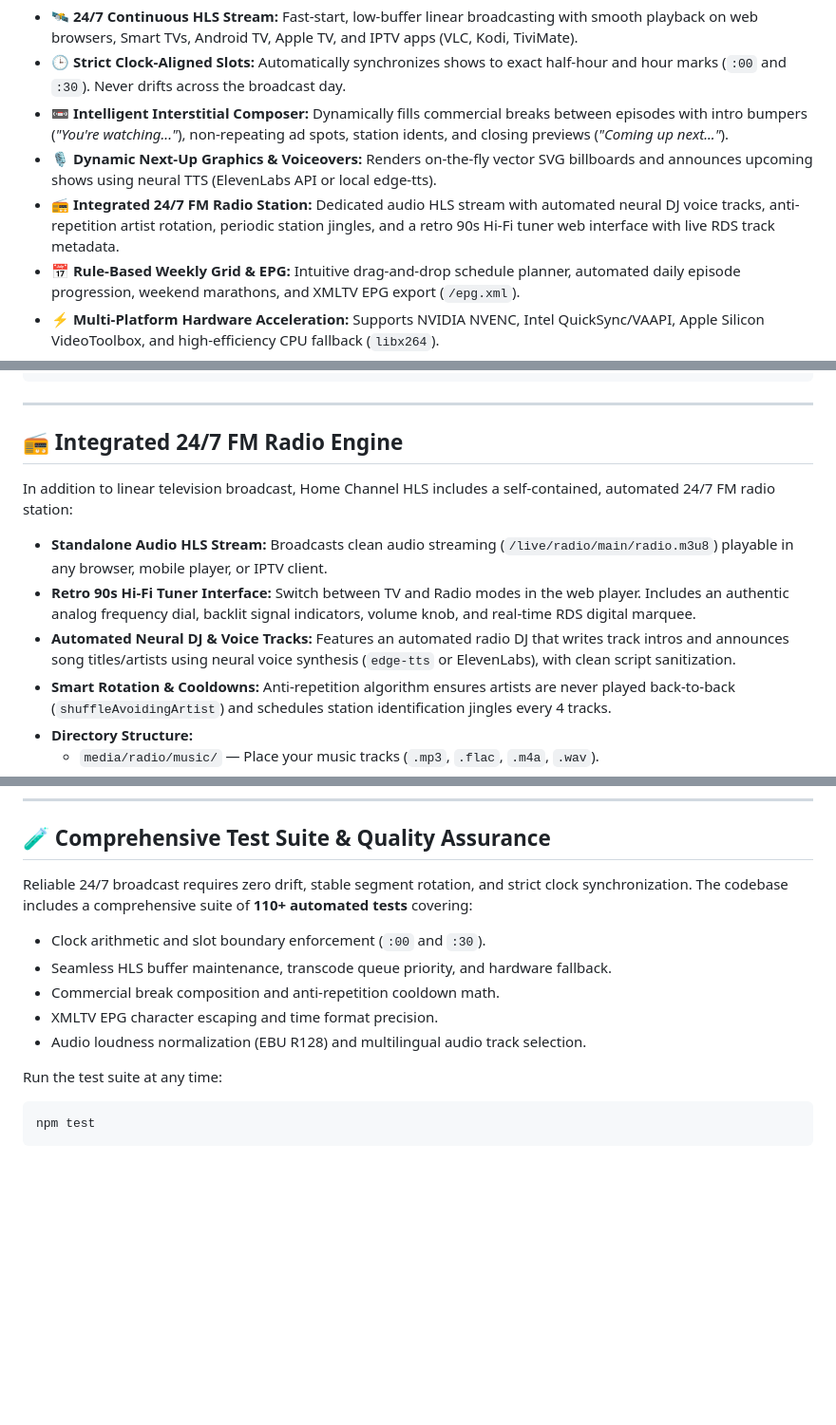
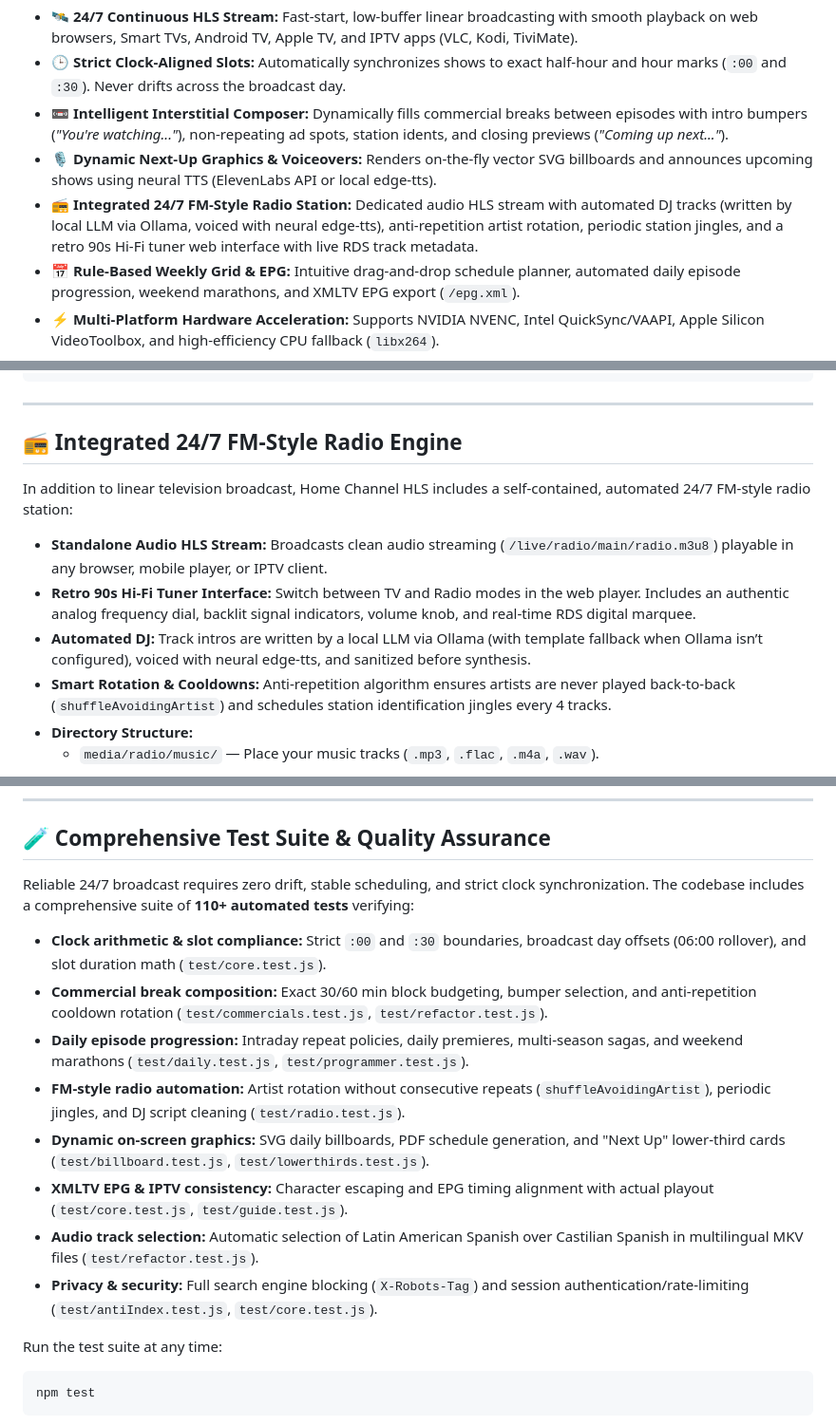
Before and after one commit to jjairocj/home-channel-hls, a Markdown page: README.md, 3 parts joined by grey strips. Shown at 95% size. Drawn GitHub-style; blank space fills up the shorter version.

````diff
--- a/README.md
+++ b/README.md
@@ -19,7 +19,7 @@
 - 🕒 **Strict Clock-Aligned Slots:** Automatically synchronizes shows to exact half-hour and hour marks (`:00` and `:30`). Never drifts across the broadcast day.
 - 📼 **Intelligent Interstitial Composer:** Dynamically fills commercial breaks between episodes with intro bumpers (*"You're watching..."*), non-repeating ad spots, station idents, and closing previews (*"Coming up next..."*).
 - 🎙️ **Dynamic Next-Up Graphics & Voiceovers:** Renders on-the-fly vector SVG billboards and announces upcoming shows using neural TTS (ElevenLabs API or local edge-tts).
-- 📻 **Integrated 24/7 FM Radio Station:** Dedicated audio HLS stream with automated neural DJ voice tracks, anti-repetition artist rotation, periodic station jingles, and a retro 90s Hi-Fi tuner web interface with live RDS track metadata.
+- 📻 **Integrated 24/7 FM-Style Radio Station:** Dedicated audio HLS stream with automated DJ tracks (written by local LLM via Ollama, voiced with neural edge-tts), anti-repetition artist rotation, periodic station jingles, and a retro 90s Hi-Fi tuner web interface with live RDS track metadata.
 - 📅 **Rule-Based Weekly Grid & EPG:** Intuitive drag-and-drop schedule planner, automated daily episode progression, weekend marathons, and XMLTV EPG export (`/epg.xml`).
 - ⚡ **Multi-Platform Hardware Acceleration:** Supports NVIDIA NVENC, Intel QuickSync/VAAPI, Apple Silicon VideoToolbox, and high-efficiency CPU fallback (`libx264`).
 - 🎛️ **Web Master Control Studio:** Desktop-grade admin control room to monitor stream health, override items on air, manage transcode queues, and inspect viewer analytics.
@@ -96,13 +96,13 @@ That's it! Your station is now live:
 
 ---
 
-## 📻 Integrated 24/7 FM Radio Engine
+## 📻 Integrated 24/7 FM-Style Radio Engine
 
-In addition to linear television broadcast, Home Channel HLS includes a self-contained, automated 24/7 FM radio station:
+In addition to linear television broadcast, Home Channel HLS includes a self-contained, automated 24/7 FM-style radio station:
 
 - **Standalone Audio HLS Stream:** Broadcasts clean audio streaming (`/live/radio/main/radio.m3u8`) playable in any browser, mobile player, or IPTV client.
 - **Retro 90s Hi-Fi Tuner Interface:** Switch between TV and Radio modes in the web player. Includes an authentic analog frequency dial, backlit signal indicators, volume knob, and real-time RDS digital marquee.
-- **Automated Neural DJ & Voice Tracks:** Features an automated radio DJ that writes track intros and announces song titles/artists using neural voice synthesis (`edge-tts` or ElevenLabs), with clean script sanitization.
+- **Automated DJ:** Track intros are written by a local LLM via Ollama (with template fallback when Ollama isn’t configured), voiced with neural edge-tts, and sanitized before synthesis.
 - **Smart Rotation & Cooldowns:** Anti-repetition algorithm ensures artists are never played back-to-back (`shuffleAvoidingArtist`) and schedules station identification jingles every 4 tracks.
 - **Directory Structure:**
   - `media/radio/music/` — Place your music tracks (`.mp3`, `.flac`, `.m4a`, `.wav`).
@@ -150,12 +150,15 @@ Home Channel HLS supports multiple languages via simple JSON dictionaries locate
 
 ## 🧪 Comprehensive Test Suite & Quality Assurance
 
-Reliable 24/7 broadcast requires zero drift, stable segment rotation, and strict clock synchronization. The codebase includes a comprehensive suite of **110+ automated tests** covering:
-- Clock arithmetic and slot boundary enforcement (`:00` and `:30`).
-- Seamless HLS buffer maintenance, transcode queue priority, and hardware fallback.
-- Commercial break composition and anti-repetition cooldown math.
-- XMLTV EPG character escaping and time format precision.
-- Audio loudness normalization (EBU R128) and multilingual audio track selection.
+Reliable 24/7 broadcast requires zero drift, stable scheduling, and strict clock synchronization. The codebase includes a comprehensive suite of **110+ automated tests** verifying:
+- **Clock arithmetic & slot compliance:** Strict `:00` and `:30` boundaries, broadcast day offsets (06:00 rollover), and slot duration math (`test/core.test.js`).
+- **Commercial break composition:** Exact 30/60 min block budgeting, bumper selection, and anti-repetition cooldown rotation (`test/commercials.test.js`, `test/refactor.test.js`).
+- **Daily episode progression:** Intraday repeat policies, daily premieres, multi-season sagas, and weekend marathons (`test/daily.test.js`, `test/programmer.test.js`).
+- **FM-style radio automation:** Artist rotation without consecutive repeats (`shuffleAvoidingArtist`), periodic jingles, and DJ script cleaning (`test/radio.test.js`).
+- **Dynamic on-screen graphics:** SVG daily billboards, PDF schedule generation, and "Next Up" lower-third cards (`test/billboard.test.js`, `test/lowerthirds.test.js`).
+- **XMLTV EPG & IPTV consistency:** Character escaping and EPG timing alignment with actual playout (`test/core.test.js`, `test/guide.test.js`).
+- **Audio track selection:** Automatic selection of Latin American Spanish over Castilian Spanish in multilingual MKV files (`test/refactor.test.js`).
+- **Privacy & security:** Full search engine blocking (`X-Robots-Tag`) and session authentication/rate-limiting (`test/antiIndex.test.js`, `test/core.test.js`).
 
 Run the test suite at any time:
 ```bash
````
Also changed, not shown: other parts of README.md (+1 -1 lines), README.es.md (+15 -12 lines).
